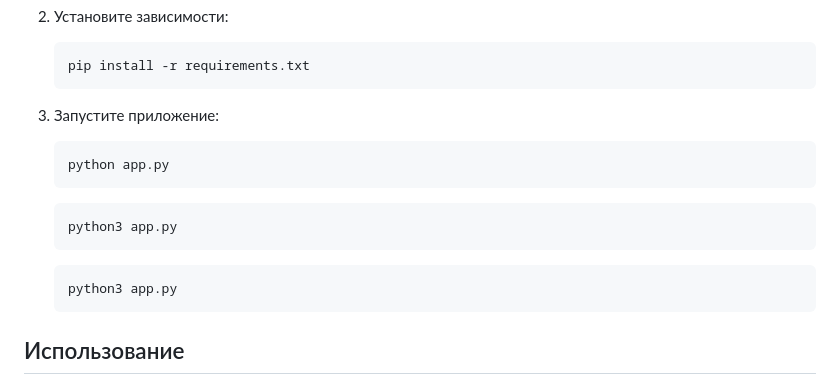
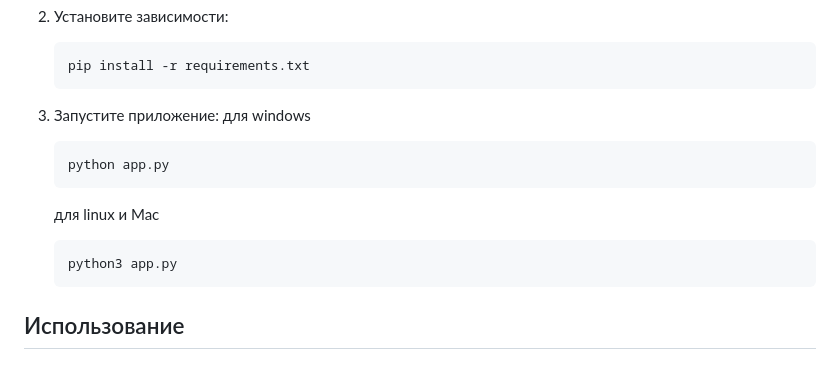
Before and after one commit to Vikkingsk8/InfoCompas_2.0, a Markdown page: README.md, the part around one of its changes. Rendered like a GitHub page.

Commit message:
Обновил файл readme

````diff
--- a/README.md
+++ b/README.md
@@ -328,15 +277,16 @@
    ```
 
 3. Запустите приложение:
-   ```для windows
+   для windows
+   ```
    python app.py
    ```
-   ```для linux
+
+   для linux и Mac
+   ```
    python3 app.py
    ```
-   ```для Mac
-   python3 app.py
-   ```
+
 
 ## Использование
 
````
Also changed, not shown: other parts of README.md (+2 -53 lines).
